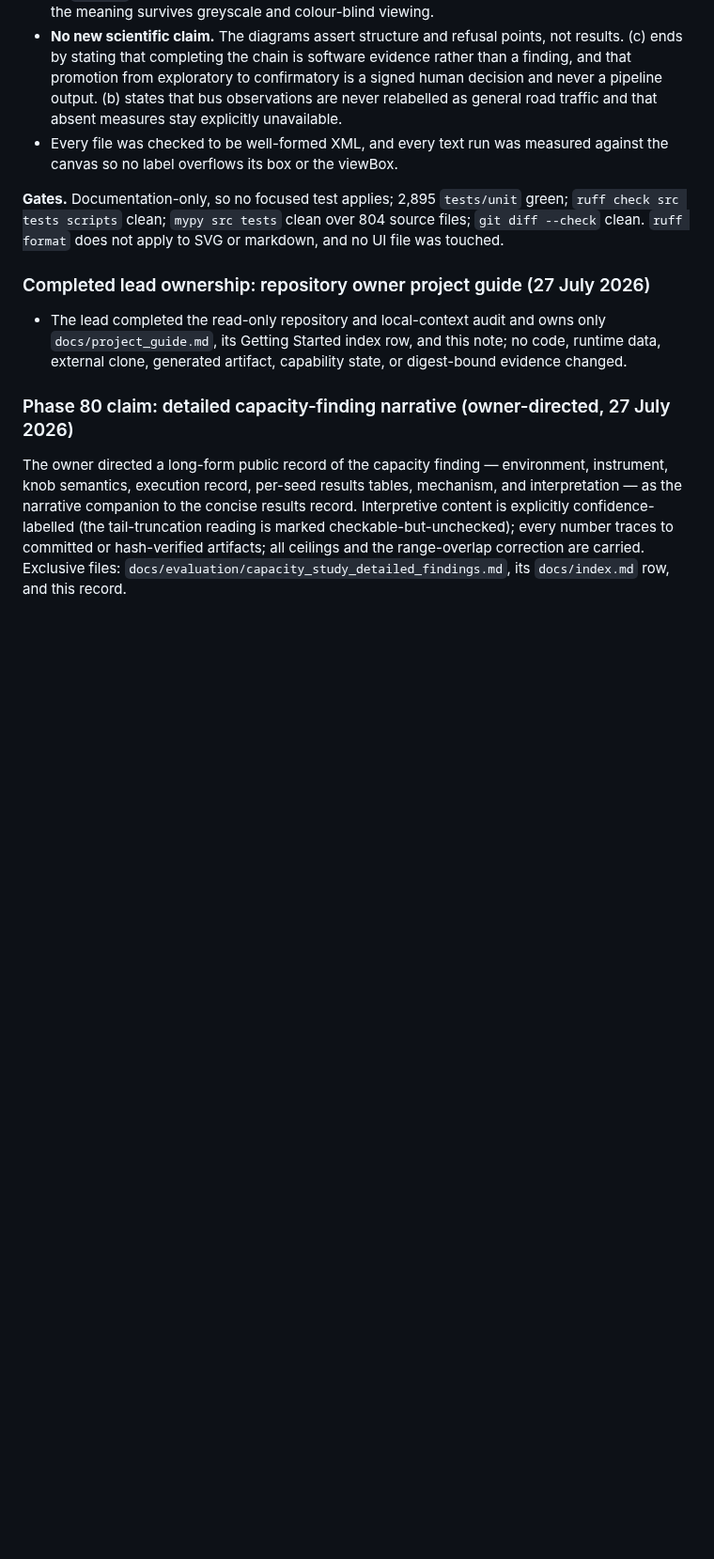
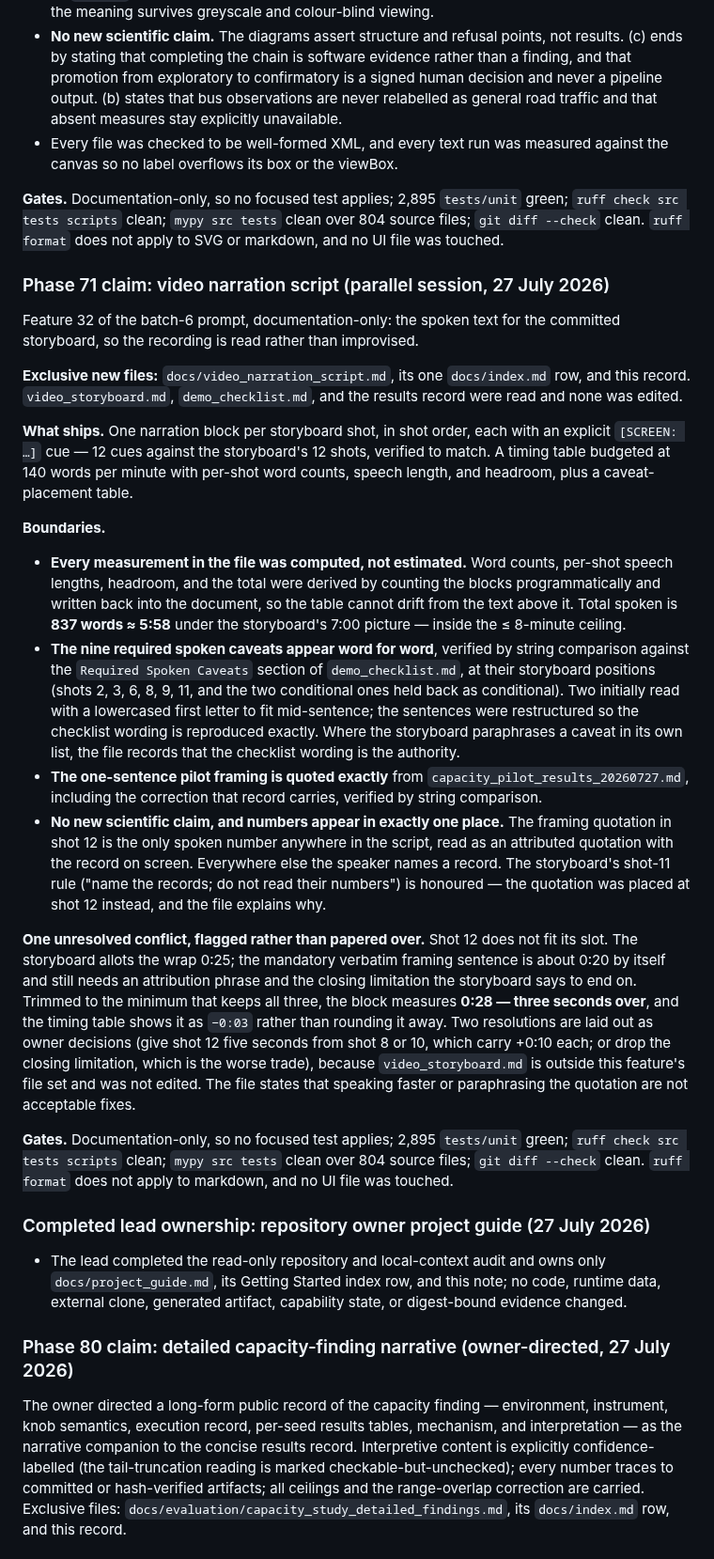
Before and after one commit to Abdulla4akash/traffictwin, a Markdown page: AGENTS.md, the part around the change. Shown at 94% size. Drawn GitHub-style; blank space fills up the shorter version.

```diff
--- a/AGENTS.md
+++ b/AGENTS.md
@@ -2451,6 +2451,54 @@ the accepted contracts rather than drawn from memory.
 `git diff --check` clean. `ruff format` does not apply to SVG or markdown, and no UI file was
 touched.
 
+### Phase 71 claim: video narration script (parallel session, 27 July 2026)
+
+Feature 32 of the batch-6 prompt, documentation-only: the spoken text for the committed
+storyboard, so the recording is read rather than improvised.
+
+**Exclusive new files:** `docs/video_narration_script.md`, its one `docs/index.md` row, and this
+record. `video_storyboard.md`, `demo_checklist.md`, and the results record were read and none was
+edited.
+
+**What ships.** One narration block per storyboard shot, in shot order, each with an explicit
+`[SCREEN: …]` cue — 12 cues against the storyboard's 12 shots, verified to match. A timing table
+budgeted at 140 words per minute with per-shot word counts, speech length, and headroom, plus a
+caveat-placement table.
+
+**Boundaries.**
+
+- **Every measurement in the file was computed, not estimated.** Word counts, per-shot speech
+  lengths, headroom, and the total were derived by counting the blocks programmatically and
+  written back into the document, so the table cannot drift from the text above it. Total spoken
+  is **837 words ≈ 5:58** under the storyboard's 7:00 picture — inside the ≤ 8-minute ceiling.
+- **The nine required spoken caveats appear word for word**, verified by string comparison against
+  the `Required Spoken Caveats` section of `demo_checklist.md`, at their storyboard positions
+  (shots 2, 3, 6, 8, 9, 11, and the two conditional ones held back as conditional). Two initially
+  read with a lowercased first letter to fit mid-sentence; the sentences were restructured so the
+  checklist wording is reproduced exactly. Where the storyboard paraphrases a caveat in its own
+  list, the file records that the checklist wording is the authority.
+- **The one-sentence pilot framing is quoted exactly** from `capacity_pilot_results_20260727.md`,
+  including the correction that record carries, verified by string comparison.
+- **No new scientific claim, and numbers appear in exactly one place.** The framing quotation in
+  shot 12 is the only spoken number anywhere in the script, read as an attributed quotation with
+  the record on screen. Everywhere else the speaker names a record. The storyboard's shot-11 rule
+  ("name the records; do not read their numbers") is honoured — the quotation was placed at shot
+  12 instead, and the file explains why.
+
+**One unresolved conflict, flagged rather than papered over.** Shot 12 does not fit its slot. The
+storyboard allots the wrap 0:25; the mandatory verbatim framing sentence is about 0:20 by itself
+and still needs an attribution phrase and the closing limitation the storyboard says to end on.
+Trimmed to the minimum that keeps all three, the block measures **0:28 — three seconds over**, and
+the timing table shows it as `−0:03` rather than rounding it away. Two resolutions are laid out as
+owner decisions (give shot 12 five seconds from shot 8 or 10, which carry +0:10 each; or drop the
+closing limitation, which is the worse trade), because `video_storyboard.md` is outside this
+feature's file set and was not edited. The file states that speaking faster or paraphrasing the
+quotation are not acceptable fixes.
+
+**Gates.** Documentation-only, so no focused test applies; 2,895 `tests/unit` green;
+`ruff check src tests scripts` clean; `mypy src tests` clean over 804 source files;
+`git diff --check` clean. `ruff format` does not apply to markdown, and no UI file was touched.
+
 ### Completed lead ownership: repository owner project guide (27 July 2026)
 
 - The lead completed the read-only repository and local-context audit and owns only
```
Also changed, not shown: docs/index.md (+1 -0 lines), docs/video_narration_script.md (added, +286 -0 lines).
